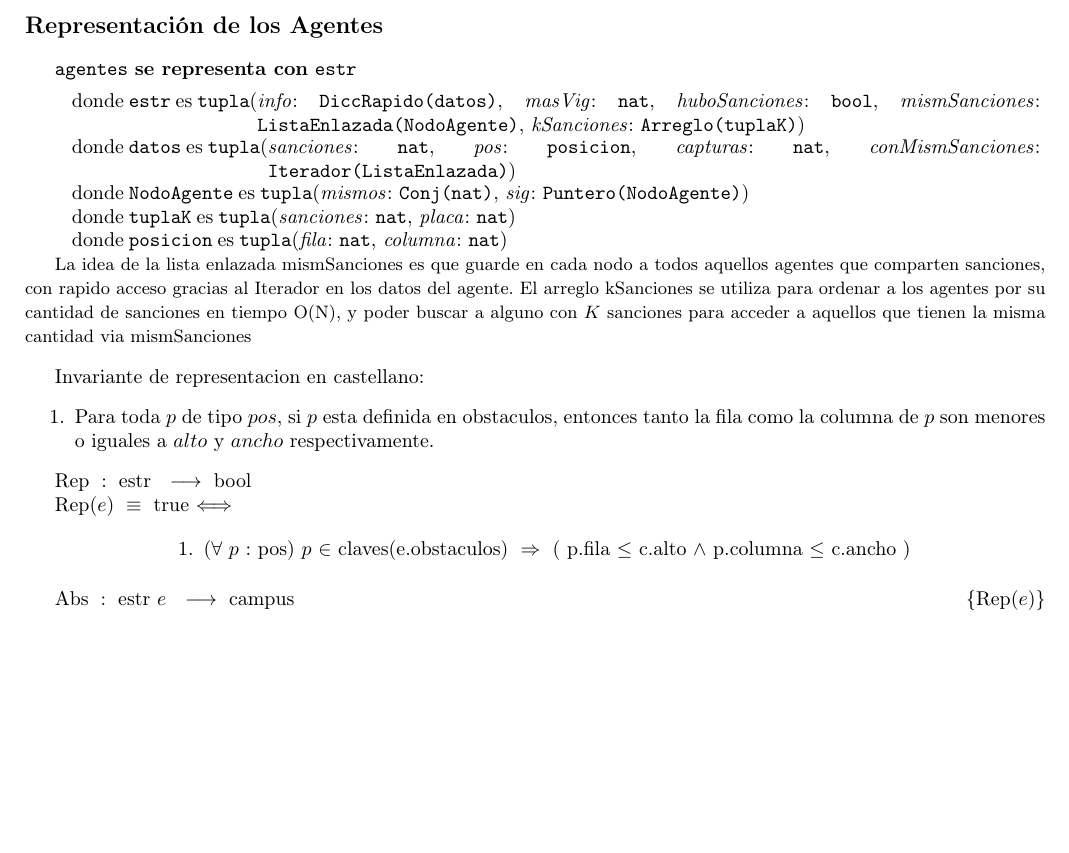
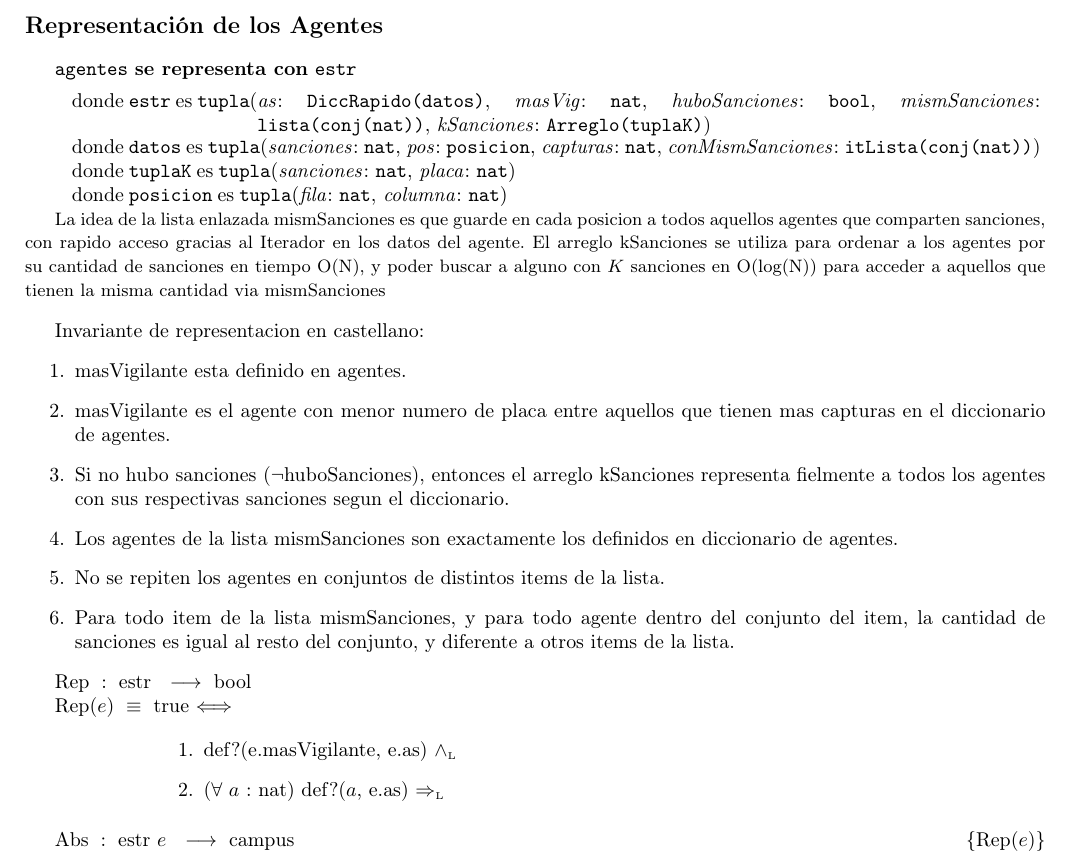
Before and after one commit to nfanta/TPs-Algo2, a LaTeX document (algo2/tp_2/tp2_source.tex): part of page 4 of 5, cut so that both start at the same text, the shorter picture padded with empty space. Compiled offline with pdfLaTeX; the source files are stored in an older character set and shown here as Unicode.

Commit message:
Agregado invariante de Rep en spanish

```diff
--- a/algo2/tp_2/tp2_source.tex
+++ b/algo2/tp_2/tp2_source.tex
@@ -337,10 +337,10 @@
 
   \begin{Estructura}{agentes}[estr]
     \begin{Tupla}[estr]
-      \tupItem{info}{DiccRapido(datos)}%
+      \tupItem{as}{DiccRapido(datos)}%
       \tupItem{masVig}{nat}%
       \tupItem{huboSanciones}{bool}%
-      \tupItem{mismSanciones}{ListaEnlazada(NodoAgente)}%
+      \tupItem{mismSanciones}{lista(conj(nat))}%
       \tupItem{kSanciones}{Arreglo(tuplaK)}%
     \end{Tupla}
 
@@ -348,12 +348,7 @@
       \tupItem{sanciones}{nat}%
       \tupItem{pos}{posicion}%
       \tupItem{capturas}{nat}%
-      \tupItem{conMismSanciones}{Iterador(ListaEnlazada)}%
-    \end{Tupla}
-
-    \begin{Tupla}[NodoAgente]
-      \tupItem{mismos}{Conj(nat)}%
-      \tupItem{sig}{Puntero(NodoAgente)}%
+      \tupItem{conMismSanciones}{itLista(conj(nat))}%
     \end{Tupla}
 
     \begin{Tupla}[tuplaK]
@@ -366,7 +361,7 @@
       \tupItem{columna}{nat}%
     \end{Tupla}
 
-    {\small La idea de la lista enlazada mismSanciones es que guarde en cada nodo a todos aquellos agentes que comparten sanciones, con rapido acceso gracias al Iterador en los datos del agente. El arreglo kSanciones se utiliza para ordenar a los agentes por su cantidad de sanciones en tiempo O(N), y poder buscar a alguno con $K$ sanciones para acceder a aquellos que tienen la misma cantidad via mismSanciones}
+    {\small La idea de la lista enlazada mismSanciones es que guarde en cada posicion a todos aquellos agentes que comparten sanciones, con rapido acceso gracias al Iterador en los datos del agente. El arreglo kSanciones se utiliza para ordenar a los agentes por su cantidad de sanciones en tiempo O(N), y poder buscar a alguno con $K$ sanciones en O(log(N)) para acceder a aquellos que tienen la misma cantidad via mismSanciones}
 
 
   \end{Estructura}
@@ -374,14 +369,20 @@
   Invariante de representacion en castellano:
   \begin{enumerate}
 
-  \item Para toda $p$ de tipo $pos$, si $p$ esta definida en obstaculos, entonces tanto la fila como la columna de $p$ son menores o iguales a $alto$ y $ancho$ respectivamente.
+  \item masVigilante esta definido en agentes.
+  \item masVigilante es el agente con menor numero de placa entre aquellos que tienen mas capturas en el diccionario de agentes.
+  \item Si no hubo sanciones ($\neg$huboSanciones), entonces el arreglo kSanciones representa fielmente a todos los agentes con sus respectivas sanciones segun el diccionario.
+  \item Los agentes de la lista mismSanciones son exactamente los definidos en diccionario de agentes.
+  \item No se repiten los agentes en conjuntos de distintos items de la lista.
+  \item Para todo item de la lista mismSanciones, y para todo agente dentro del conjunto del item, la cantidad de sanciones es igual al resto del conjunto, y diferente a otros items de la lista.
 
   \end{enumerate}
 
   \Rep[estr][e]{
 
   \begin{enumerate}
-  \item ($\forall$ $p$ : pos) $p$ $\in$ claves(e.obstaculos) $\implies$ ( p.fila $\leq$ c.alto $\land$ p.columna $\leq$ c.ancho )
+  \item def?(e.masVigilante, e.as) $\yluego$
+  \item ($\forall$ $a$ : nat) def?($a$, e.as) $\impluego$
   \end{enumerate}
 
   }\mbox{}
```
